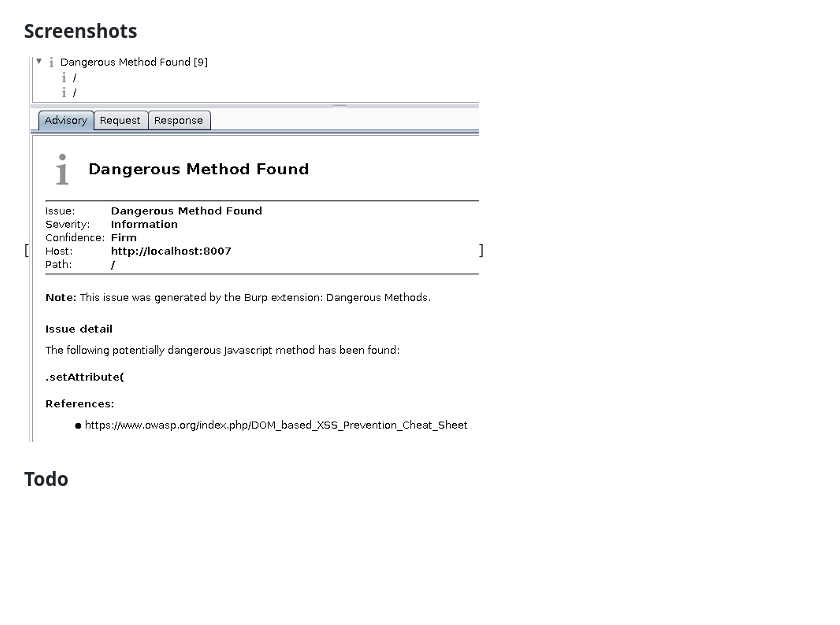
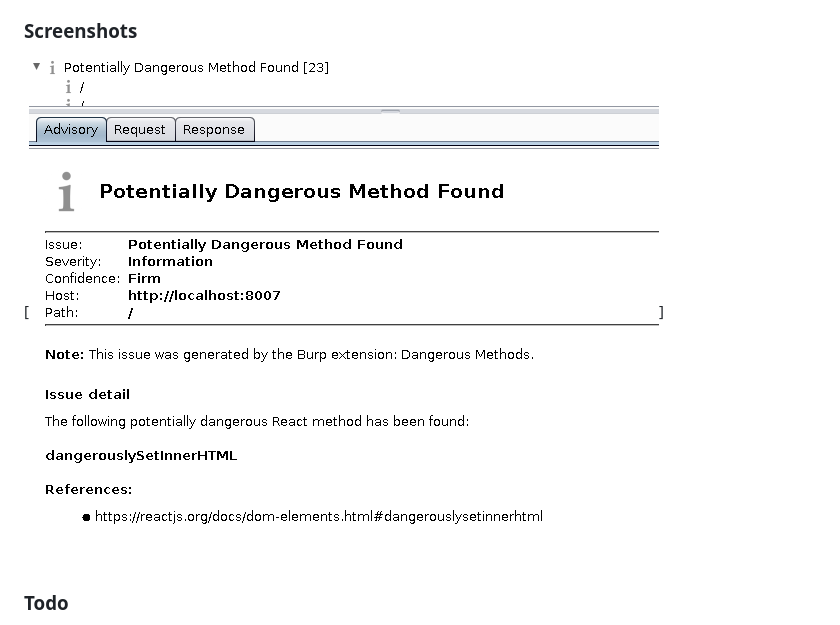
Before and after one commit to technotame/dangerous-methods, a Markdown page: README.md, the part around the change. Rendered like a GitHub page; pictures changed too: screenshots/dangerous-methods-issue2.png (added); blank space fills up the shorter version.

Commit message:
Added new screenshot.

```diff
--- a/README.md
+++ b/README.md
@@ -9,7 +9,7 @@ A Burp Suite Professional extension for finding the use of potentially dangerous
 * Pull requests welcome!
 
 ### Screenshots
-[![Example Issue](screenshots/dangerous-methods-issue.png)]
+[![Example Issue](screenshots/dangerous-methods-issue2.png)]
 
 ### Todo
 * Collect references
```
